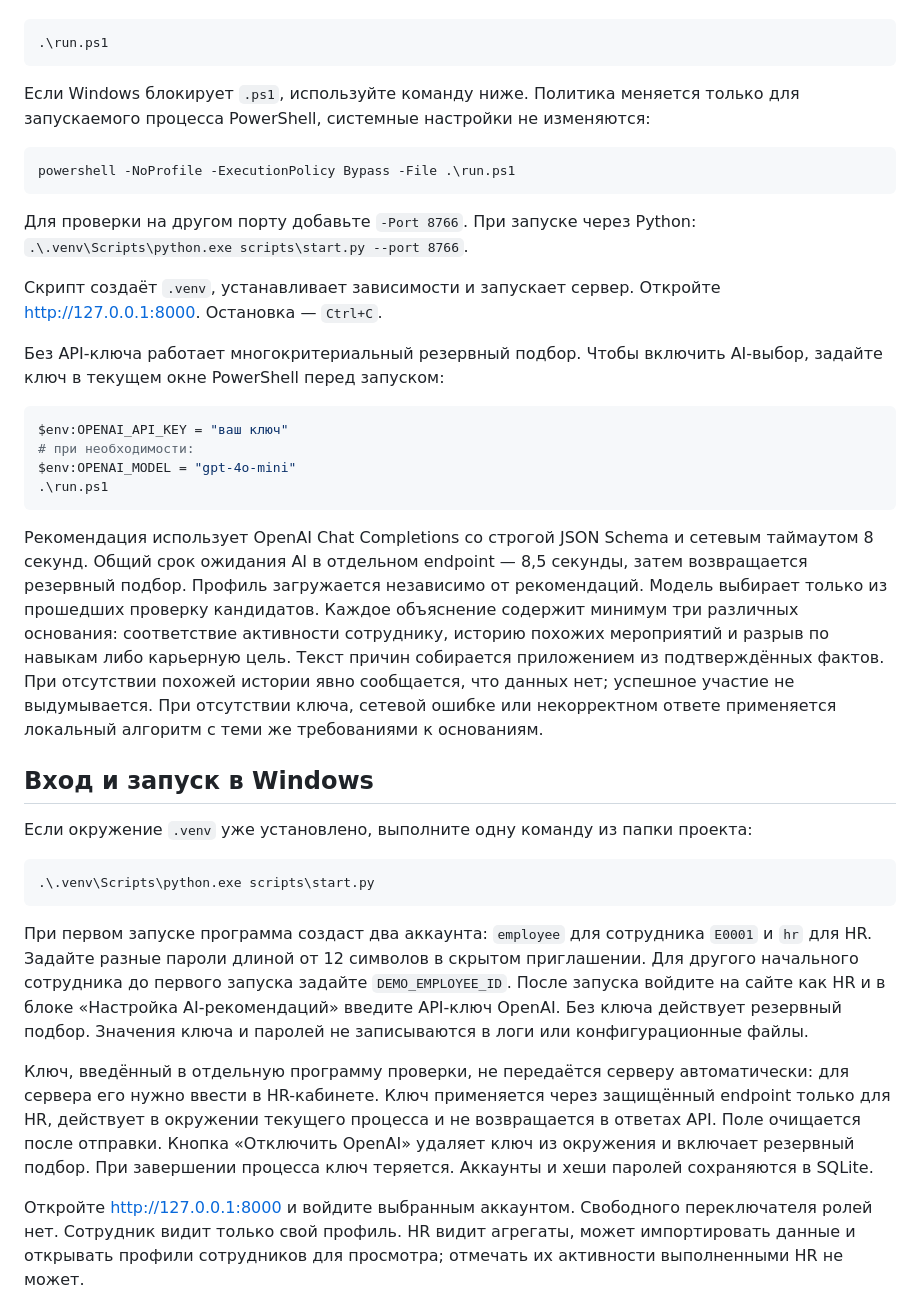
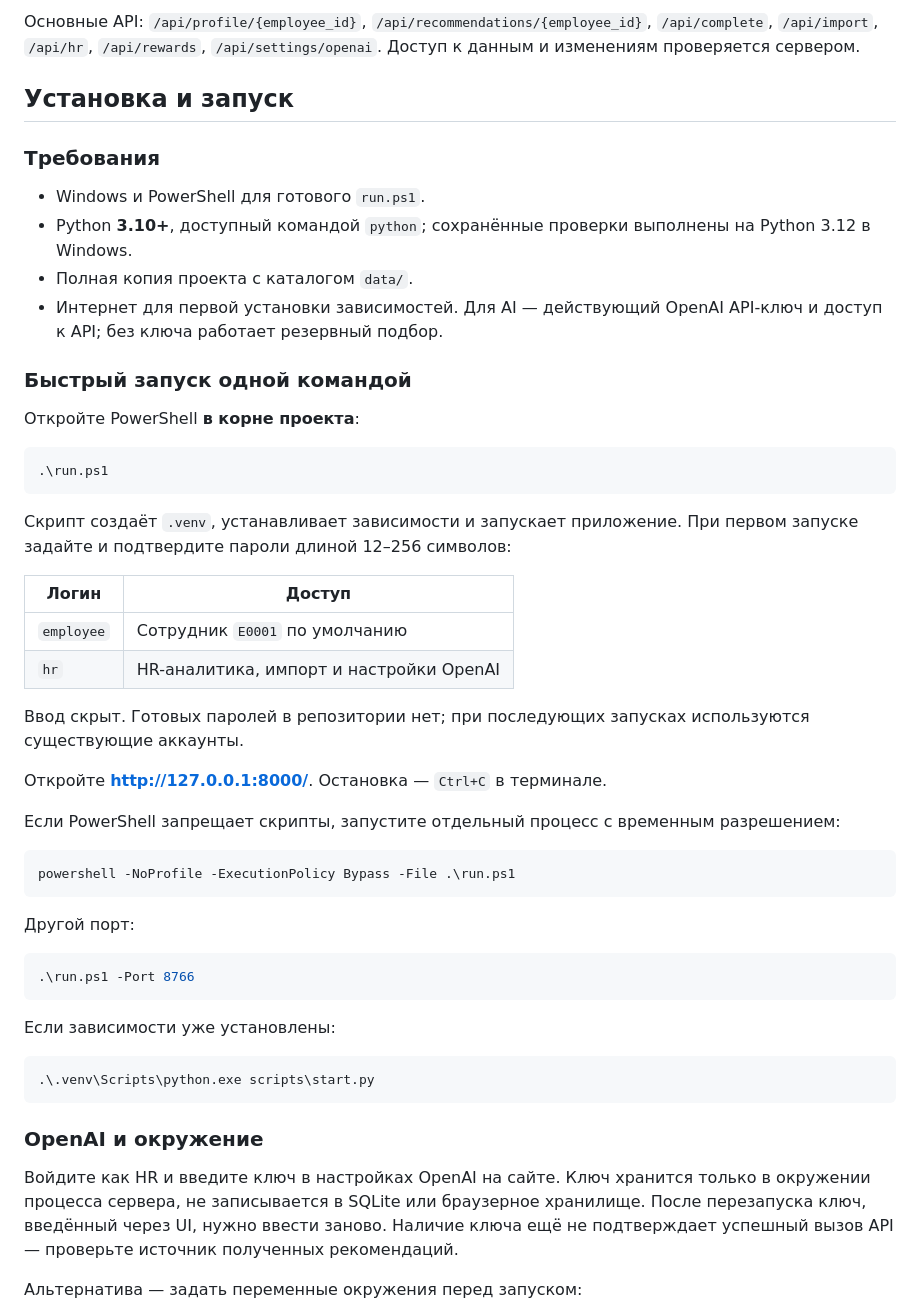
Before and after one commit to BAITC-Hacks/hack-80534b2a-0x-ai, a Markdown page: README.md, the part around one of its changes. Rendered like a GitHub page.

````diff
--- a/README.md
+++ b/README.md
@@ -8,40 +103,54 @@ Career Quest — демонстрационный AI-навигатор разв
+Основные API: `/api/profile/{employee_id}`, `/api/recommendations/{employee_id}`, `/api/complete`, `/api/import`, `/api/hr`, `/api/rewards`, `/api/settings/openai`. Доступ к данным и изменениям проверяется сервером.
+
+## Установка и запуск
+
+### Требования
+
+- Windows и PowerShell для готового `run.ps1`.
+- Python **3.10+**, доступный командой `python`; сохранённые проверки выполнены на Python 3.12 в Windows.
+- Полная копия проекта с каталогом `data/`.
+- Интернет для первой установки зависимостей. Для AI — действующий OpenAI API-ключ и доступ к API; без ключа работает резервный подбор.
+
+### Быстрый запуск одной командой
+
+Откройте PowerShell **в корне проекта**:
 
 ```powershell
 .\run.ps1
 ```
 
-Если Windows блокирует `.ps1`, используйте команду ниже. Политика меняется только для запускаемого процесса PowerShell, системные настройки не изменяются:
+Скрипт создаёт `.venv`, устанавливает зависимости и запускает приложение. При первом запуске задайте и подтвердите пароли длиной 12–256 символов:
+
+| Логин | Доступ |
+|---|---|
+| `employee` | Сотрудник `E0001` по умолчанию |
+| `hr` | HR-аналитика, импорт и настройки OpenAI |
+
+Ввод скрыт. Готовых паролей в репозитории нет; при последующих запусках используются существующие аккаунты.
+
+Откройте **http://127.0.0.1:8000/**. Остановка — `Ctrl+C` в терминале.
+
+Если PowerShell запрещает скрипты, запустите отдельный процесс с временным разрешением:
 
 ```powershell
 powershell -NoProfile -ExecutionPolicy Bypass -File .\run.ps1
 ```
 
-Для проверки на другом порту добавьте `-Port 8766`. При запуске через Python: `.\.venv\Scripts\python.exe scripts\start.py --port 8766`.
-
-Скрипт создаёт `.venv`, устанавливает зависимости и запускает сервер. Откройте <http://127.0.0.1:8000>. Остановка — `Ctrl+C`.
-
-Без API-ключа работает многокритериальный резервный подбор. Чтобы включить AI-выбор, задайте ключ в текущем окне PowerShell перед запуском:
+Другой порт:
 
 ```powershell
-$env:OPENAI_API_KEY = "ваш ключ"
-# при необходимости:
-$env:OPENAI_MODEL = "gpt-4o-mini"
-.\run.ps1
+.\run.ps1 -Port 8766
 ```
 
-Рекомендация использует OpenAI Chat Completions со строгой JSON Schema и сетевым таймаутом 8 секунд. Общий срок ожидания AI в отдельном endpoint — 8,5 секунды, затем возвращается резервный подбор. Профиль загружается независимо от рекомендаций. Модель выбирает только из прошедших проверку кандидатов. Каждое объяснение содержит минимум три различных основания: соответствие активности сотруднику, историю похожих мероприятий и разрыв по навыкам либо карьерную цель. Текст причин собирается приложением из подтверждённых фактов. При отсутствии похожей истории явно сообщается, что данных нет; успешное участие не выдумывается. При отсутствии ключа, сетевой ошибке или некорректном ответе применяется локальный алгоритм с теми же требованиями к основаниям.
-
-## Вход и запуск в Windows
-
-Если окружение `.venv` уже установлено, выполните одну команду из папки проекта:
+Если зависимости уже установлены:
 
 ```powershell
 .\.venv\Scripts\python.exe scripts\start.py
 ```
 
-При первом запуске программа создаст два аккаунта: `employee` для сотрудника `E0001` и `hr` для HR. Задайте разные пароли длиной от 12 символов в скрытом приглашении. Для другого начального сотрудника до первого запуска задайте `DEMO_EMPLOYEE_ID`. После запуска войдите на сайте как HR и в блоке «Настройка AI-рекомендаций» введите API-ключ OpenAI. Без ключа действует резервный подбор. Значения ключа и паролей не записываются в логи или конфигурационные файлы.
+### OpenAI и окружение
 
-Ключ, введённый в отдельную программу проверки, не передаётся серверу автоматически: для сервера его нужно ввести в HR-кабинете. Ключ применяется через защищённый endpoint только для HR, действует в окружении текущего процесса и не возвращается в ответах API. Поле очищается после отправки. Кнопка «Отключить OpenAI» удаляет ключ из окружения и включает резервный подбор. При завершении процесса ключ теряется. Аккаунты и хеши паролей сохраняются в SQLite.
+Войдите как HR и введите ключ в настройках OpenAI на сайте. Ключ хранится только в окружении процесса сервера, не записывается в SQLite или браузерное хранилище. После перезапуска ключ, введённый через UI, нужно ввести заново. Наличие ключа ещё не подтверждает успешный вызов API — проверьте источник полученных рекомендаций.
 
-Откройте <http://127.0.0.1:8000> и войдите выбранным аккаунтом. Свободного переключателя ролей нет. Сотрудник видит только свой профиль. HR видит агрегаты, может импортировать данные и открывать профили сотрудников для просмотра; отмечать их активности выполненными HR не может.
+Альтернатива — задать переменные окружения перед запуском:
 
````
Also changed, not shown: other parts of README.md (+177 -78 lines).
